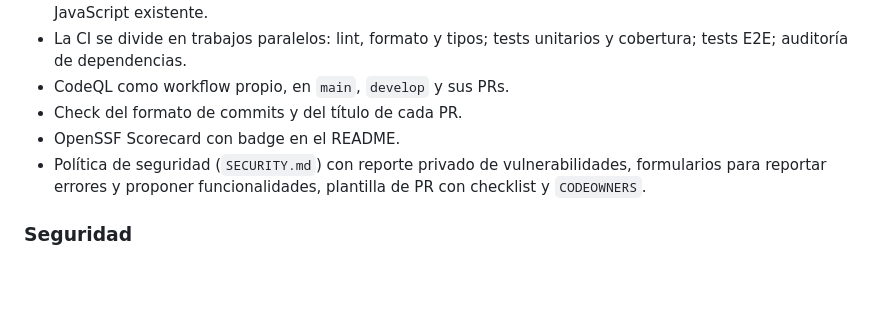
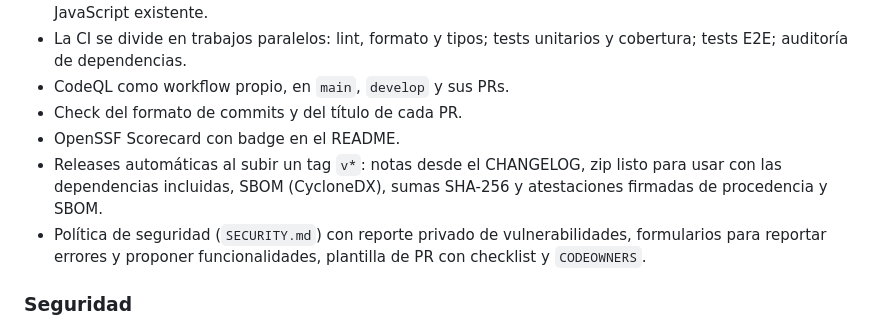
Before and after one commit to AlexandreColl/DnDMapBattle, a Markdown page: CHANGELOG.md, the part around the change. Rendered like a GitHub page; blank space fills up the shorter version.

```diff
--- a/CHANGELOG.md
+++ b/CHANGELOG.md
@@ -14,6 +14,7 @@ El formato sigue [Keep a Changelog](https://keepachangelog.com/es-ES/1.1.0/) y e
 - CodeQL como workflow propio, en `main`, `develop` y sus PRs.
 - Check del formato de commits y del título de cada PR.
 - OpenSSF Scorecard con badge en el README.
+- Releases automáticas al subir un tag `v*`: notas desde el CHANGELOG, zip listo para usar con las dependencias incluidas, SBOM (CycloneDX), sumas SHA-256 y atestaciones firmadas de procedencia y SBOM.
 - Política de seguridad (`SECURITY.md`) con reporte privado de vulnerabilidades, formularios para reportar errores y proponer funcionalidades, plantilla de PR con checklist y `CODEOWNERS`.
 
 ### Seguridad
```
Also changed, not shown: README.md (+18 -0 lines).
